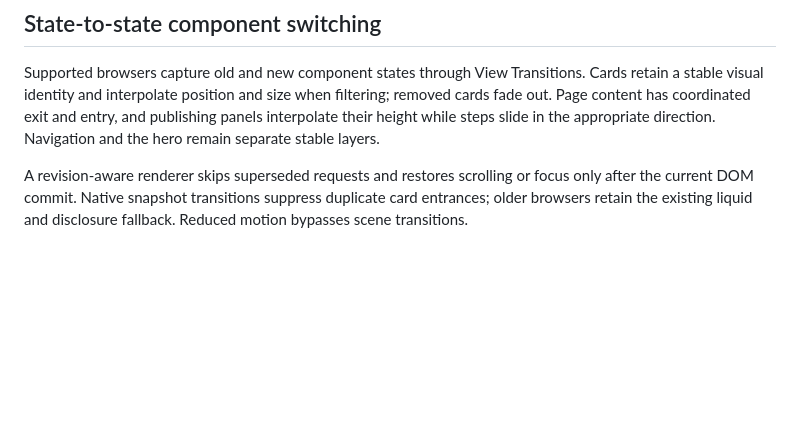
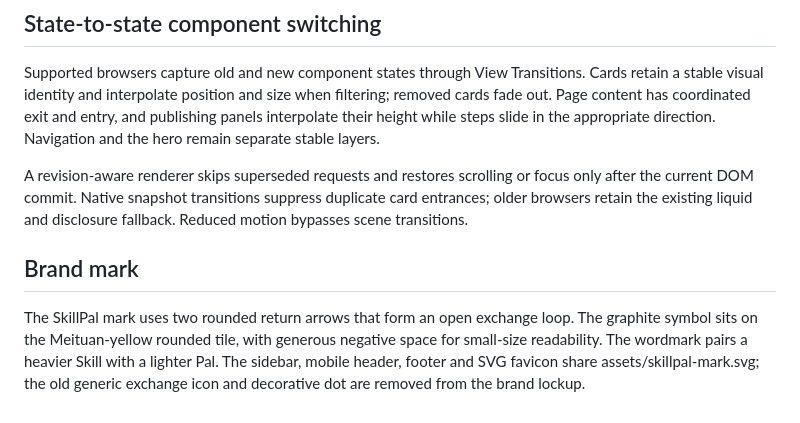
Before and after one commit to Haoran-Xu-0316/meituan-ai, a Markdown page: DESIGN.md, the part around the change. GitHub-like rendering; blank space fills up the shorter version.

Commit message:
docs(brand): describe the reciprocal SkillPal identity
Document the symbol, wordmark hierarchy and shared asset placements.

```diff
--- a/DESIGN.md
+++ b/DESIGN.md
@@ -73,3 +73,8 @@ Reference: https://threeui.com/three-js/holographic-glitter-card
 Supported browsers capture old and new component states through View Transitions. Cards retain a stable visual identity and interpolate position and size when filtering; removed cards fade out. Page content has coordinated exit and entry, and publishing panels interpolate their height while steps slide in the appropriate direction. Navigation and the hero remain separate stable layers.
 
 A revision-aware renderer skips superseded requests and restores scrolling or focus only after the current DOM commit. Native snapshot transitions suppress duplicate card entrances; older browsers retain the existing liquid and disclosure fallback. Reduced motion bypasses scene transitions.
+
+
+## Brand mark
+
+The SkillPal mark uses two rounded return arrows that form an open exchange loop. The graphite symbol sits on the Meituan-yellow rounded tile, with generous negative space for small-size readability. The wordmark pairs a heavier Skill with a lighter Pal. The sidebar, mobile header, footer and SVG favicon share assets/skillpal-mark.svg; the old generic exchange icon and decorative dot are removed from the brand lockup.
```
